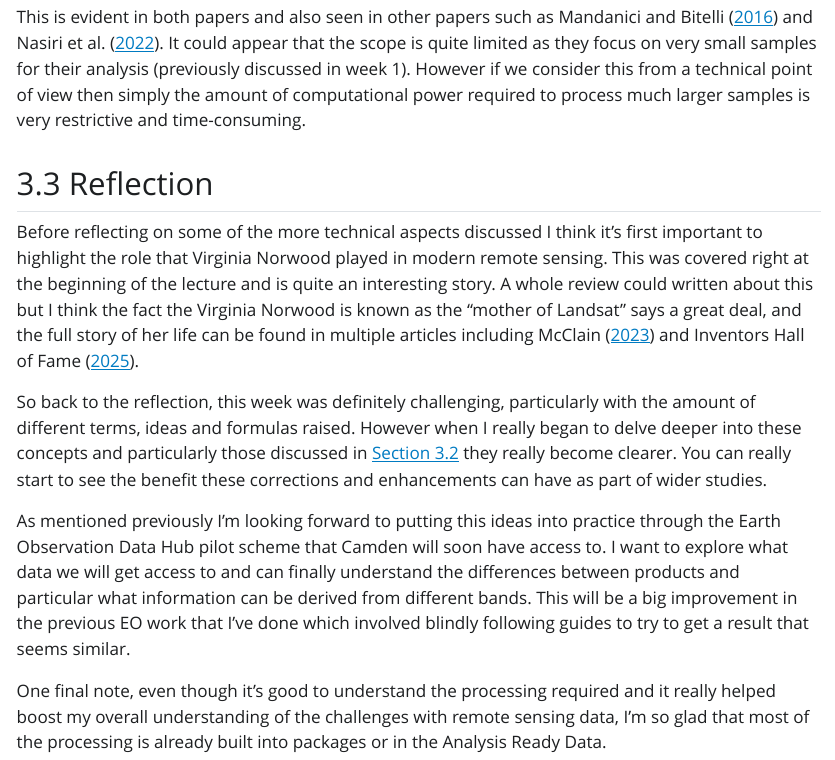
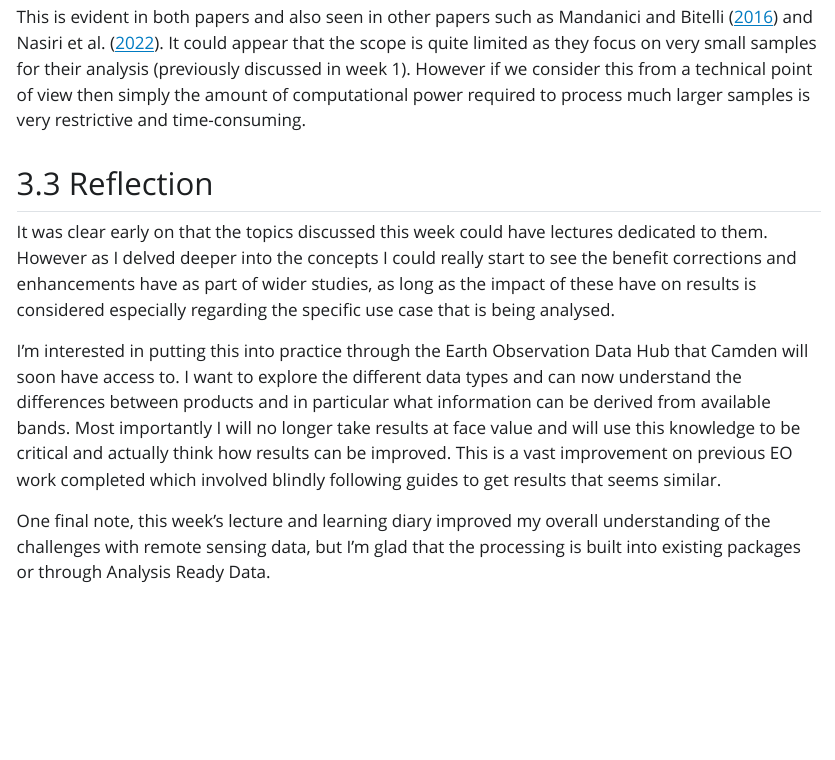
Before and after one commit to pjmcn83/remote_sensing, a Quarto document (3_data_corrections.qmd): the page in a window 1100 px wide, from 3940 px down. The pictures show the output file 3_data_corrections.html that the author committed with the source, opened offline; Quarto's library style sheets are replaced by a plain one without menus.

Commit message:
wk3 rewrites

```diff
--- a/3_data_corrections.qmd
+++ b/3_data_corrections.qmd
@@ -87,10 +87,8 @@ This is evident in both papers and also seen in other papers such as @mandanici2
 
 ## Reflection {#sec-3-refection}
 
-Before reflecting on some of the more technical aspects discussed I think it's first important to highlight the role that Virginia Norwood played in modern remote sensing. This was covered right at the beginning of the lecture and is quite an interesting story. A whole review could written about this but I think the fact the Virginia Norwood is known as the "mother of Landsat" says a great deal, and the full story of her life can be found in multiple articles including @mcclain2023 and @inventorshalloffame2025.
+It was clear early on that the topics discussed this week could have lectures dedicated to them. However as I delved deeper into the concepts I could really start to see the benefit corrections and enhancements have as part of wider studies, as long as the impact of these have on results is considered especially regarding the specific use case that is being analysed.
 
-So back to the reflection, this week was definitely challenging, particularly with the amount of different terms, ideas and formulas raised. However when I really began to delve deeper into these concepts and particularly those discussed in @sec-3-application they really become clearer. You can really start to see the benefit these corrections and enhancements can have as part of wider studies.
+I'm interested in putting this into practice through the Earth Observation Data Hub that Camden will soon have access to. I want to explore the different data types and can now understand the differences between products and in particular what information can be derived from available bands. Most importantly I will no longer take results at face value and will use this knowledge to be critical and actually think how results can be improved.  This is a vast improvement on previous EO work completed which involved blindly following guides to get results that seems similar.
 
-As mentioned previously I'm looking forward to putting this ideas into practice through the Earth Observation Data Hub pilot scheme that Camden will soon have access to. I want to explore what data we will get access to and can finally understand the differences between products and particular what information can be derived from different bands. This will be a big improvement in the previous EO work that I've done which involved blindly following guides to try to get a result that seems similar.
-
-One final note, even though it's good to understand the processing required and it really helped boost my overall understanding of the challenges with remote sensing data, I'm so glad that most of the processing is already built into packages or in the Analysis Ready Data.
+One final note, this week's lecture and learning diary improved my overall understanding of the challenges with remote sensing data, but I'm glad that the processing is built into existing packages or through Analysis Ready Data.
```
Also changed, not shown: 3_data_corrections.html, search.json.
